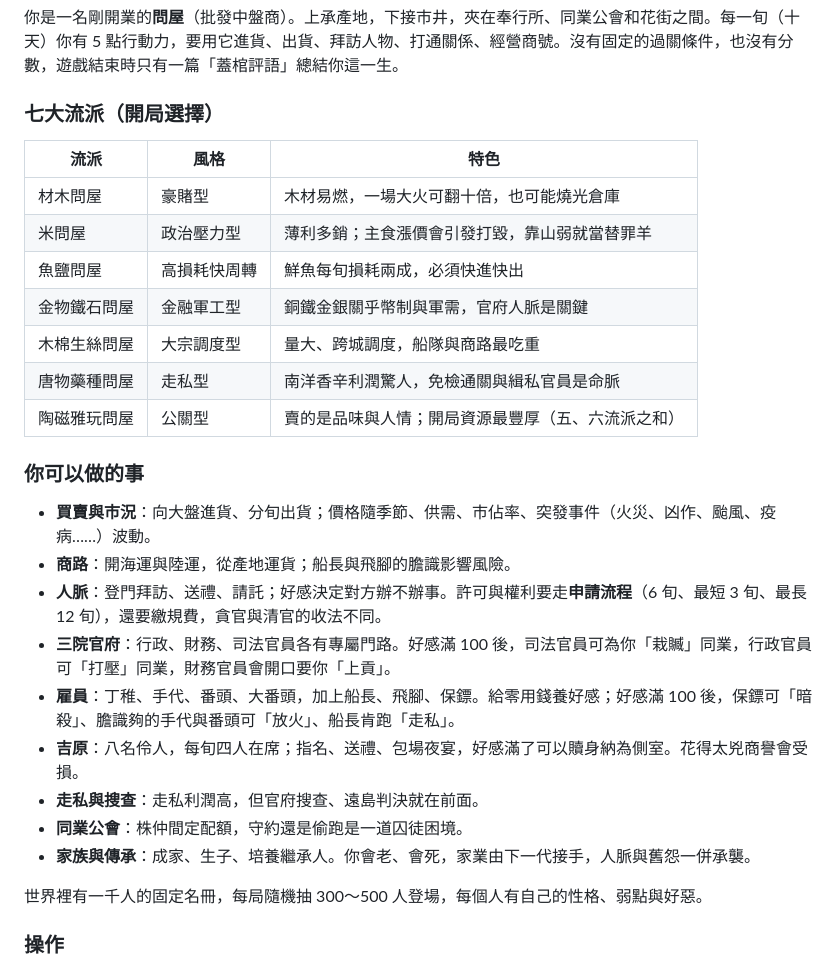
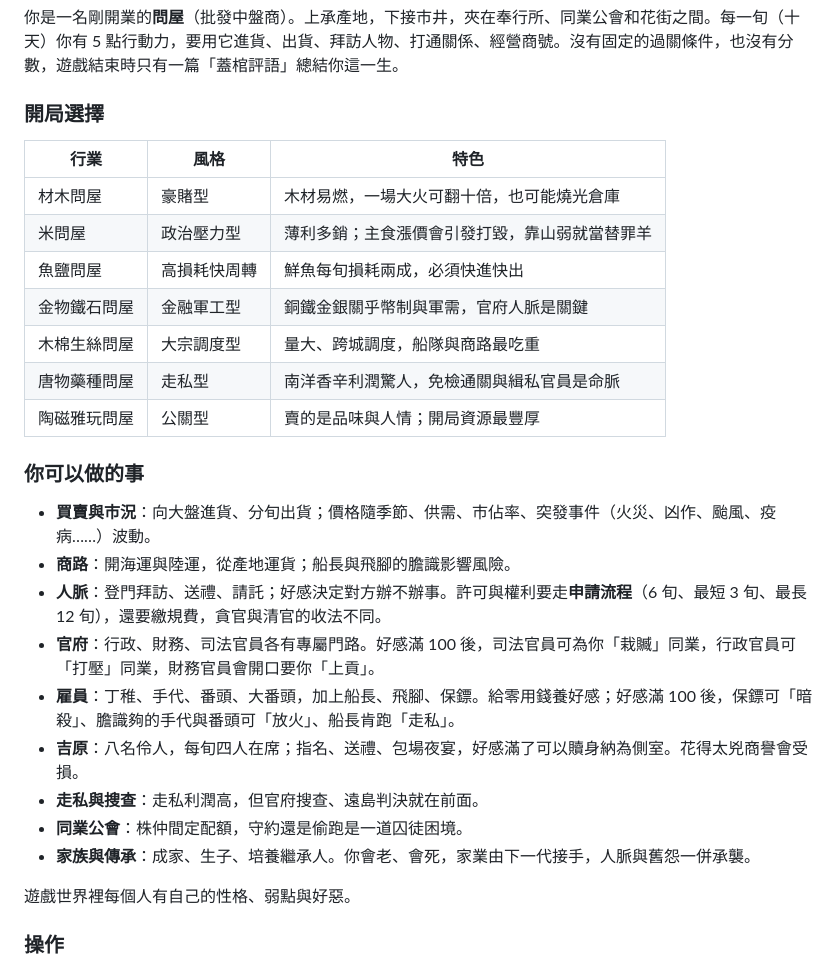
Before and after one commit to serusiya/tonya-jijou, a Markdown page: README.md, the part around the change. GitHub-like rendering.

```diff
--- a/README.md
+++ b/README.md
@@ -11,9 +11,9 @@
 
 你是一名剛開業的**問屋**（批發中盤商）。上承產地，下接市井，夾在奉行所、同業公會和花街之間。每一旬（十天）你有 5 點行動力，要用它進貨、出貨、拜訪人物、打通關係、經營商號。沒有固定的過關條件，也沒有分數，遊戲結束時只有一篇「蓋棺評語」總結你這一生。
 
-### 七大流派（開局選擇）
+### 開局選擇
 
-| 流派 | 風格 | 特色 |
+| 行業 | 風格 | 特色 |
 |---|---|---|
 | 材木問屋 | 豪賭型 | 木材易燃，一場大火可翻十倍，也可能燒光倉庫 |
 | 米問屋 | 政治壓力型 | 薄利多銷；主食漲價會引發打毀，靠山弱就當替罪羊 |
@@ -21,21 +21,21 @@
 | 金物鐵石問屋 | 金融軍工型 | 銅鐵金銀關乎幣制與軍需，官府人脈是關鍵 |
 | 木棉生絲問屋 | 大宗調度型 | 量大、跨城調度，船隊與商路最吃重 |
 | 唐物藥種問屋 | 走私型 | 南洋香辛利潤驚人，免檢通關與緝私官員是命脈 |
-| 陶磁雅玩問屋 | 公關型 | 賣的是品味與人情；開局資源最豐厚（五、六流派之和） |
+| 陶磁雅玩問屋 | 公關型 | 賣的是品味與人情；開局資源最豐厚 |
 
 ### 你可以做的事
 
 - **買賣與市況**：向大盤進貨、分旬出貨；價格隨季節、供需、市佔率、突發事件（火災、凶作、颱風、疫病……）波動。
 - **商路**：開海運與陸運，從產地運貨；船長與飛腳的膽識影響風險。
 - **人脈**：登門拜訪、送禮、請託；好感決定對方辦不辦事。許可與權利要走**申請流程**（6 旬、最短 3 旬、最長 12 旬），還要繳規費，貪官與清官的收法不同。
-- **三院官府**：行政、財務、司法官員各有專屬門路。好感滿 100 後，司法官員可為你「栽贓」同業，行政官員可「打壓」同業，財務官員會開口要你「上貢」。
+- **官府**：行政、財務、司法官員各有專屬門路。好感滿 100 後，司法官員可為你「栽贓」同業，行政官員可「打壓」同業，財務官員會開口要你「上貢」。
 - **雇員**：丁稚、手代、番頭、大番頭，加上船長、飛腳、保鏢。給零用錢養好感；好感滿 100 後，保鏢可「暗殺」、膽識夠的手代與番頭可「放火」、船長肯跑「走私」。
 - **吉原**：八名伶人，每旬四人在席；指名、送禮、包場夜宴，好感滿了可以贖身納為側室。花得太兇商譽會受損。
 - **走私與搜查**：走私利潤高，但官府搜查、遠島判決就在前面。
 - **同業公會**：株仲間定配額，守約還是偷跑是一道囚徒困境。
 - **家族與傳承**：成家、生子、培養繼承人。你會老、會死，家業由下一代接手，人脈與舊怨一併承襲。
 
-世界裡有一千人的固定名冊，每局隨機抽 300～500 人登場，每個人有自己的性格、弱點與好惡。
+遊戲世界裡每個人有自己的性格、弱點與好惡。
 
 ### 操作
 
```
